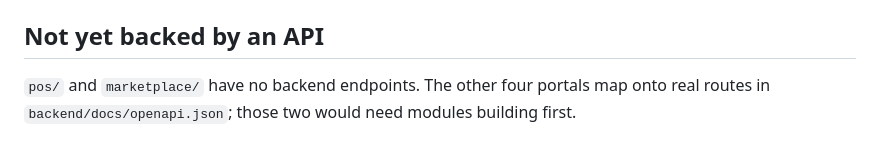
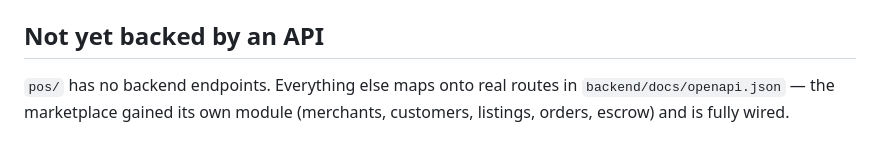
Before and after one commit to LRMConsortium/lrmconsortium, a Markdown page: frontend/README.md, the part around the change. Drawn GitHub-style.

Commit message:
Correct a stale README note: the marketplace now has a backend
Co-Authored-By: Claude Opus 5 <noreply@anthropic.com>
Claude-Session: https://claude.ai/code/session_01DFdvvaDBM3pDVJXP9Xn1R5

```diff
--- a/frontend/README.md
+++ b/frontend/README.md
@@ -95,6 +95,6 @@ necessarily if the Accra office ever works offline — download them into
 
 ## Not yet backed by an API
 
-`pos/` and `marketplace/` have no backend endpoints. The other four portals map
-onto real routes in `backend/docs/openapi.json`; those two would need modules
-building first.
+`pos/` has no backend endpoints. Everything else maps onto real routes in
+`backend/docs/openapi.json` — the marketplace gained its own module (merchants,
+customers, listings, orders, escrow) and is fully wired.
```
